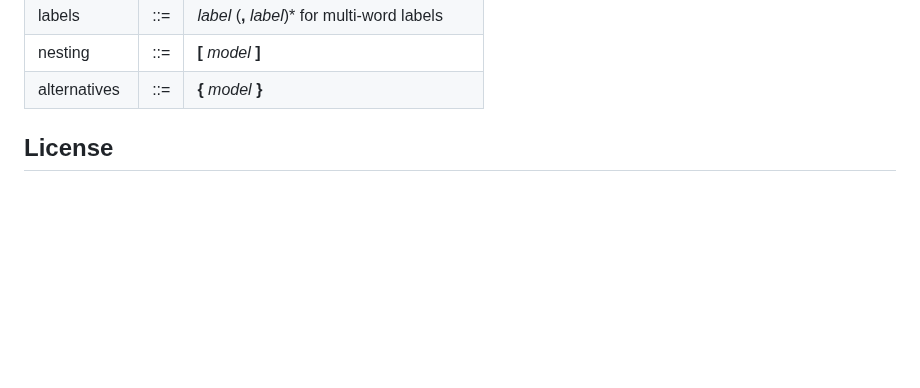
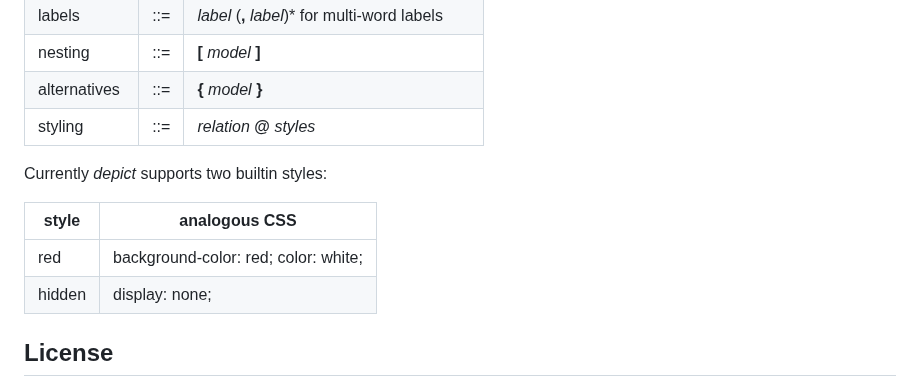
Before and after one commit to mstone/depict, a Markdown page: README.md, the part around the change. Drawn GitHub-style; blank space fills up the shorter version.

Commit message:
README: mention styling

```diff
--- a/README.md
+++ b/README.md
@@ -133,7 +133,14 @@ Slightly formally though, the current *depict* input language roughly consists o
 |labels       |::=| *label* (**,** *label*)* for multi-word labels
 |nesting      |::=| **[** *model* **]**
 |alternatives |::=| **{** *model* **}**
+|styling      |::=| *relation* **@** *styles*
 
+Currently *depict* supports two builtin styles:
+
+| style |  analogous CSS |
+|-------|--------------------|
+| red | background-color: red; color: white; |
+| hidden| display: none; |
 
 ## License
 
```
